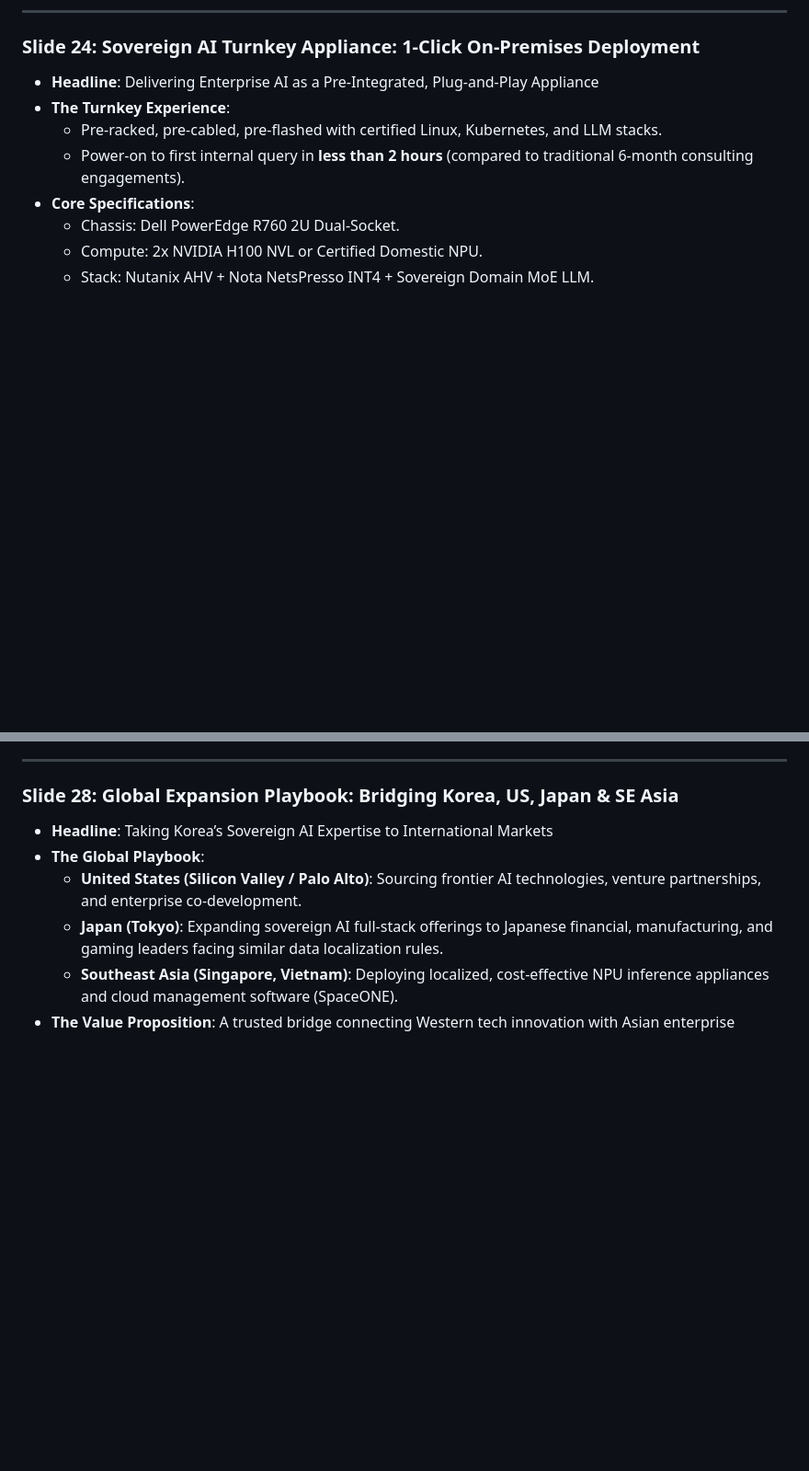
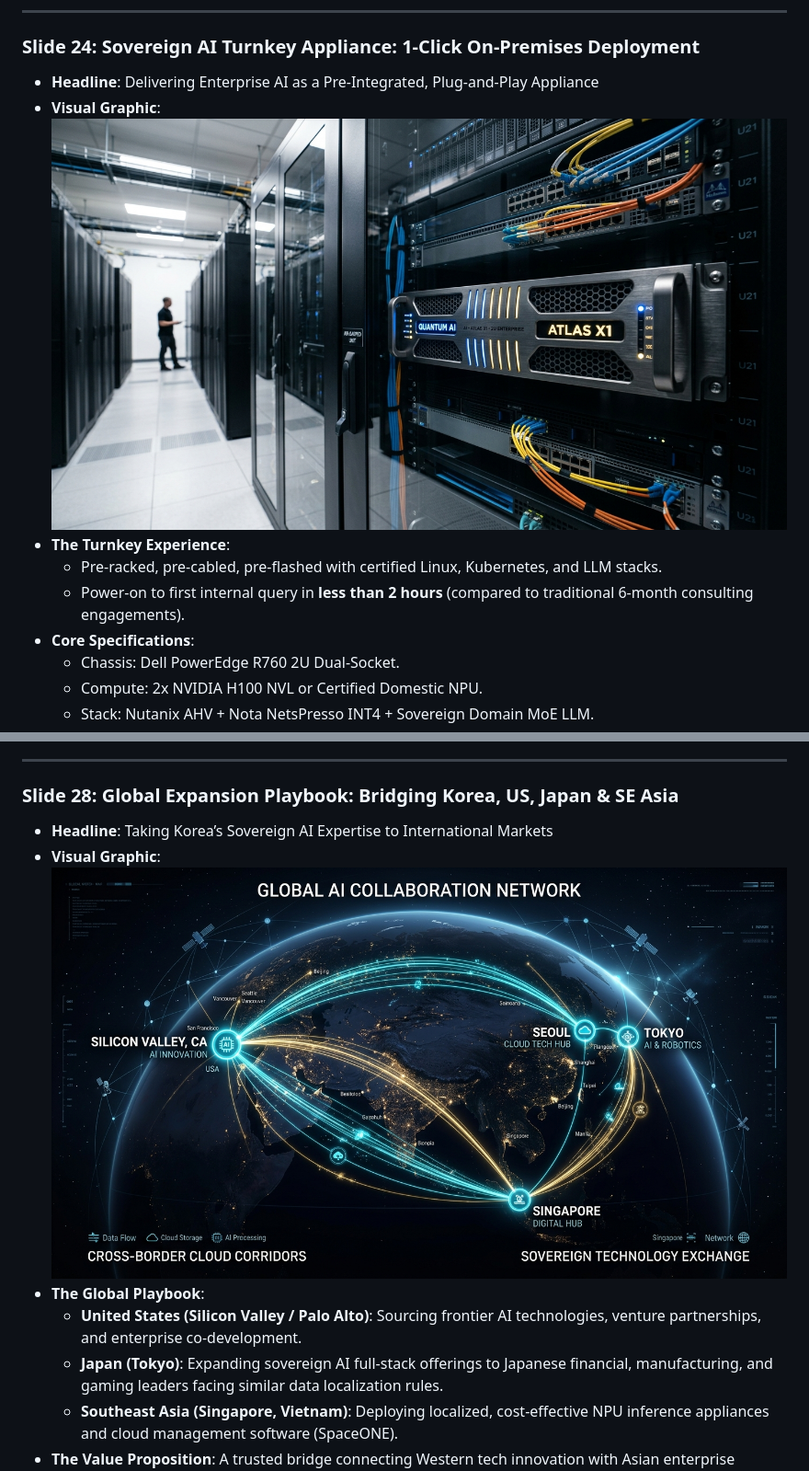
Before and after one commit to kesperinc/aifullstack_issu, a Markdown page: K-AI/2026-09-09_Korea_Sovereign_AI_Strategy_Deck.md, 2 parts joined by grey strips. Shown at 92% size. Rendered like a GitHub page; pictures changed too: K-AI/images/slide24_service_turnkey_appliance.jpg (added), K-AI/images/slide28_mzc_global_ai_bridge.jpg (added); blank space fills up the shorter version.

```diff
--- a/K-AI/2026-09-09_Korea_Sovereign_AI_Strategy_Deck.md
+++ b/K-AI/2026-09-09_Korea_Sovereign_AI_Strategy_Deck.md
@@ -383,6 +389,8 @@
 
 ### Slide 24: Sovereign AI Turnkey Appliance: 1-Click On-Premises Deployment
 - **Headline**: Delivering Enterprise AI as a Pre-Integrated, Plug-and-Play Appliance
+- **Visual Graphic**:
+  ![Sovereign AI Turnkey Appliance](images/slide24_service_turnkey_appliance.jpg)
 - **The Turnkey Experience**:
   - Pre-racked, pre-cabled, pre-flashed with certified Linux, Kubernetes, and LLM stacks.
   - Power-on to first internal query in **less than 2 hours** (compared to traditional 6-month consulting engagements).
@@ -440,6 +448,8 @@
 
 ### Slide 28: Global Expansion Playbook: Bridging Korea, US, Japan & SE Asia
 - **Headline**: Taking Korea’s Sovereign AI Expertise to International Markets
+- **Visual Graphic**:
+  ![MegazoneCloud Global AI Expansion Bridge](images/slide28_mzc_global_ai_bridge.jpg)
 - **The Global Playbook**:
   - **United States (Silicon Valley / Palo Alto)**: Sourcing frontier AI technologies, venture partnerships, and enterprise co-development.
   - **Japan (Tokyo)**: Expanding sovereign AI full-stack offerings to Japanese financial, manufacturing, and gaming leaders facing similar data localization rules.
```
Also changed, not shown: other parts of K-AI/2026-09-09_Korea_Sovereign_AI_Strategy_Deck.md (+6 -0 lines), K-AI/images/slide07_infra_knpu_datacenter.jpg (added), K-AI/images/slide19_solution_4layer_architecture.jpg (added), 5 other files.
